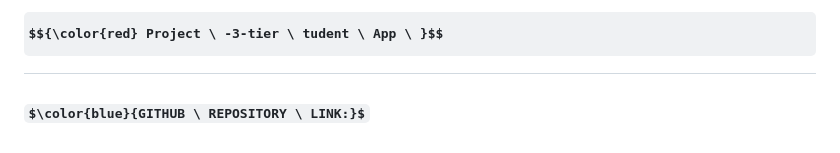
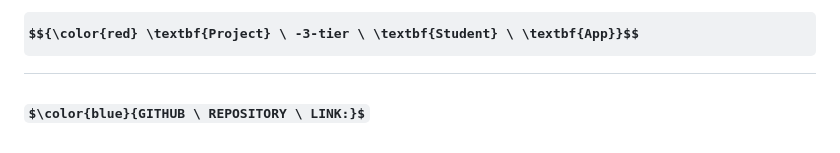
Before and after one commit to ashok7507/Project-Student-App-3-tier-AWS, a Markdown page: README.md, the part around the change. Rendered like a GitHub page; some formulas as TeX source.

```diff
--- a/README.md
+++ b/README.md
@@ -1,5 +1,6 @@
 
-# $${\color{red} Project \ -3-tier \ tudent \ App \ }$$
+# $${\color{red} \textbf{Project} \ -3-tier \ \textbf{Student} \ \textbf{App}}$$
+
 
 ### $\color{blue}{GITHUB \ REPOSITORY \ LINK:}$
 
```
